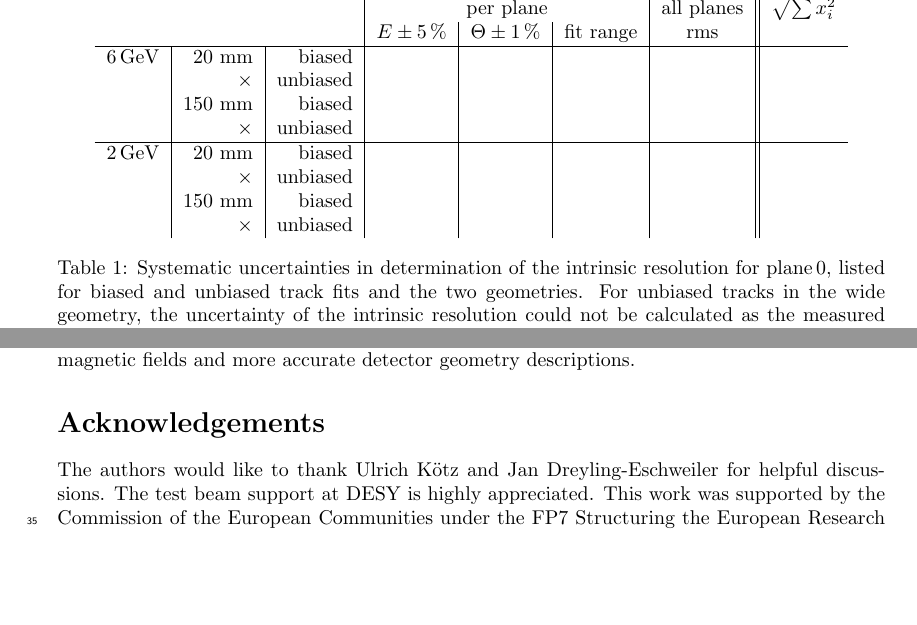
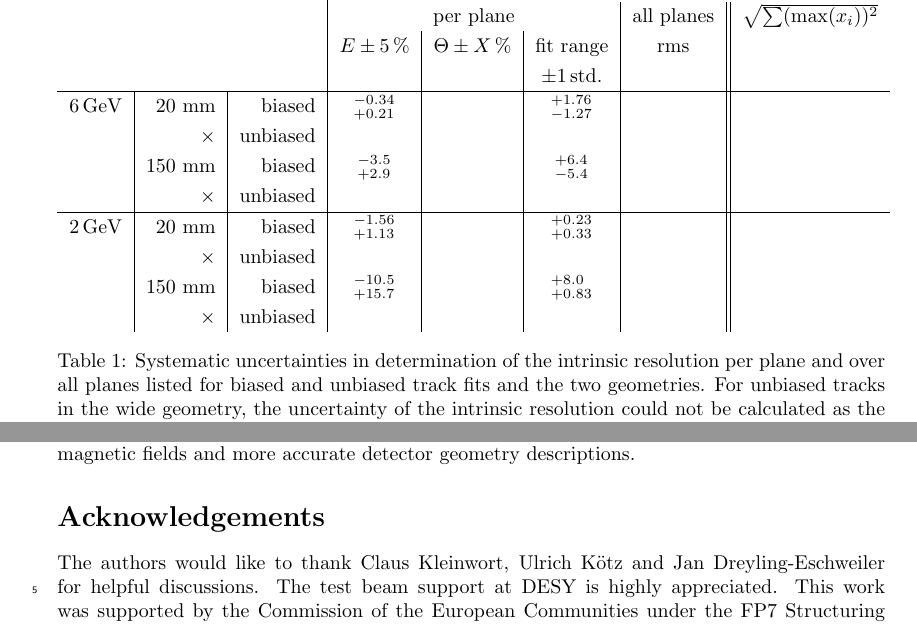
Before and after one commit to beam-telescopes/StatusTelescope2015-Paper, a LaTeX paper (main.tex, which reads content/track_resolution.tex): two parts of pages 9 and 14 of 18 before the commit and two parts of pages 9 and 15 of 17 after it, joined at a grey line, cut at the place of the change, the shorter picture padded with empty space. Compiled offline with pdfLaTeX.

Commit message:
Update of the table
- quote uncerts for 2 and 6 GeV
- quote up and down error

```diff
--- a/content/track_resolution.tex
+++ b/content/track_resolution.tex
@@ -123,19 +123,20 @@ The latter is caused by either an overestimated material budget or overestimated
  \begin{center}
   \begin{tabular}{r|r|r|c|c|c|c||c}
   \multicolumn{3}{c|}{} & \multicolumn{5}{c}{$\sigma_{\sigmai}$ in \%}\\
-  \multicolumn{3}{c|}{} & \multicolumn{3}{c|}{per plane} & all planes& $\sqrt{\sum x_i^2}$\\
-  \multicolumn{3}{c|}{} &$E\pm5\,\%$ & $\Theta\pm1\,\%$ & fit range & rms &  \\ \hline
-  6\,GeV & 20 mm   &  biased  &   &  &  &  &    \\
-         & ×       & unbiased &   &  &  &  &    \\
-	 & 150 mm  &  biased  &   &  &  &  &    \\
-	 & ×       & unbiased &   &  &  &  &    \\ \hline
-  2\,GeV & 20 mm   &  biased  &   &  &  &  &    \\
-         & ×       & unbiased &   &  &  &  &    \\
-	 & 150 mm  &  biased  &   &  &  &  &    \\
-	 & ×       & unbiased &   &  &  &  &    \\
+  \multicolumn{3}{c|}{} & \multicolumn{3}{c|}{per plane} & all planes& $\sqrt{\sum (\max(x_i))^2}$\\
+  \multicolumn{3}{c|}{} &$E\pm5\,\%$ & $\Theta\pm X\,\%$ & fit range    & rms &  \\
+  \multicolumn{3}{c|}{} & &                              & $\pm 1\,$std.&               &  \\ \hline
+  6\,GeV & 20 mm   &  biased  &  ${}^{-0.34}_{+0.21}$ &  & ${}^{+1.76}_{-1.27}$ &  &    \\
+         & ×       & unbiased &  ${}^{}_{}$ &  &  &  &    \\
+	 & 150 mm  &  biased  &  ${}^{-3.5}_{+2.9}$ &  & ${}^{+6.4}_{-5.4}$ &  &    \\
+	 & ×       & unbiased &  ${}^{}_{}$ &  &  &  &    \\ \hline
+  2\,GeV & 20 mm   &  biased  &  ${}^{-1.56}_{+1.13}$ &  & ${}^{+0.23}_{+0.33}$ &  &    \\
+         & ×       & unbiased &  ${}^{}_{}$ &  &  &  &    \\
+	 & 150 mm  &  biased  &  ${}^{-10.5}_{+15.7}$ &  & ${}^{+8.0}_{+0.83}$ &  &    \\
+	 & ×       & unbiased &  ${}^{}_{}$ &  &  &  &    \\
   %× & × & × & ×
   \end{tabular}
-    \caption[Systematic uncertainties for plane\,0]{Systematic uncertainties in determination of the intrinsic resolution for plane\,0, listed for biased and unbiased track fits and the two geometries.
+    \caption[Systematic uncertainties]{Systematic uncertainties in determination of the intrinsic resolution per plane and over all planes listed for biased and unbiased track fits and the two geometries.
   For unbiased tracks in the wide geometry, the uncertainty of the intrinsic resolution could not be calculated as the measured residual is smaller than the calculated track resolution.}
   \label{tab:uncerts}
  \end{center}
--- a/main.tex
+++ b/main.tex
@@ -94,6 +94,8 @@
   \@footnotemark\@footnotetext}
 \makeatother
 
+%\setlength\extrarowheight{5pt}
+\renewcommand{\arraystretch}{1.25}
 %\date{\vspace{-5ex}} %FIXME: remove for preprint
 
 
@@ -257,7 +257,7 @@ Measurements at different plane spacings are used to calibrate the amount of mul
 
 
 \section*{Acknowledgements}
-The authors would like to thank Ulrich K\"otz and Jan Dreyling-Eschweiler for helpful discussions.
+The authors would like to thank Claus Kleinwort, Ulrich K\"otz and Jan Dreyling-Eschweiler for helpful discussions.
 The test beam support at DESY is highly appreciated.
 This work was supported by the Commission of the European Communities under the FP7 Structuring the European Research Area, contract number RII3-026126 (EUDET).
 Furthermore, strong support from the Helmholtz Association and the BMBF is acknowledged.
```
Also changed, not shown: content/track_resolution.tex (2 more changed lines), main.tex (2 more changed lines).
